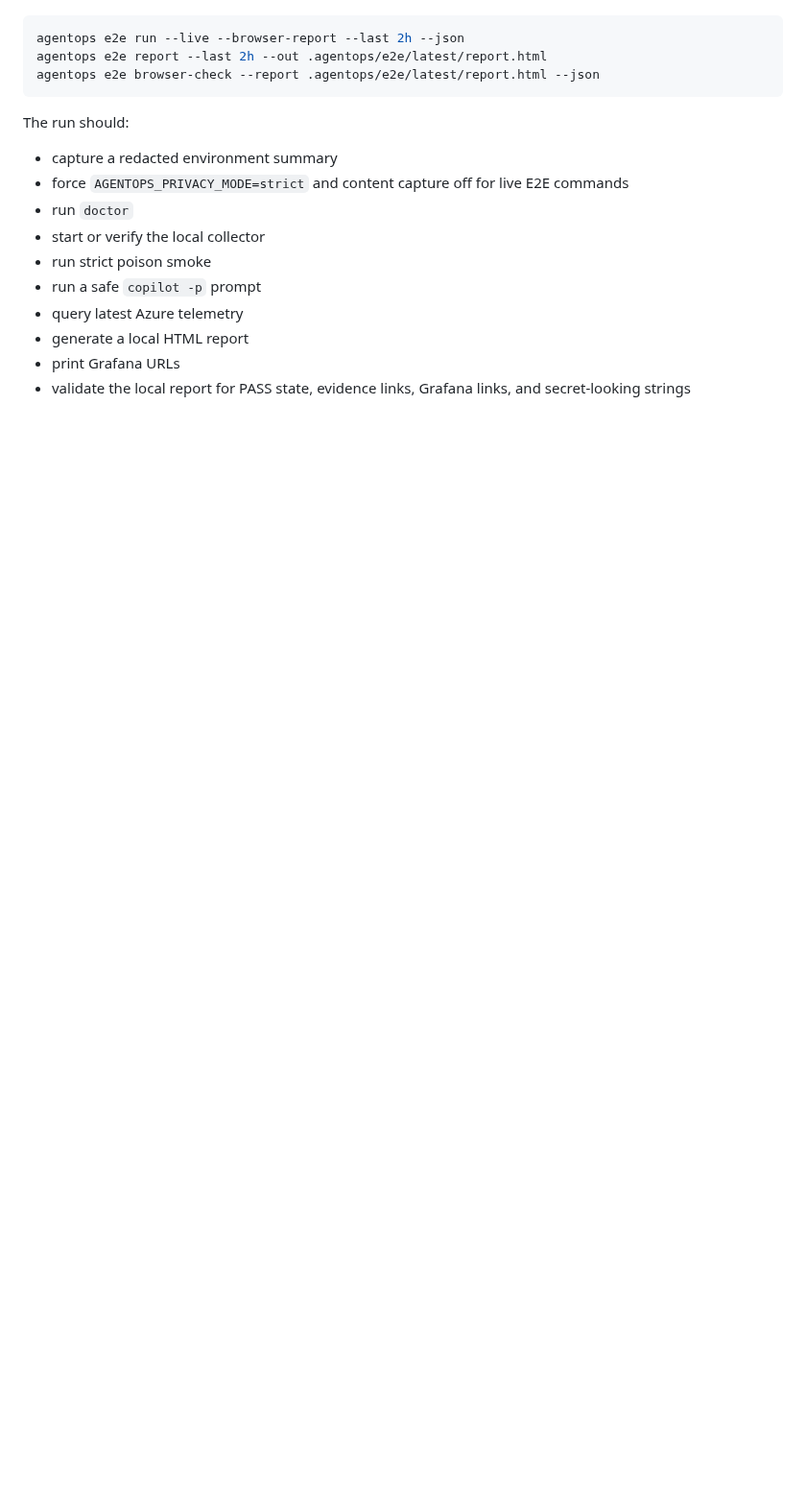
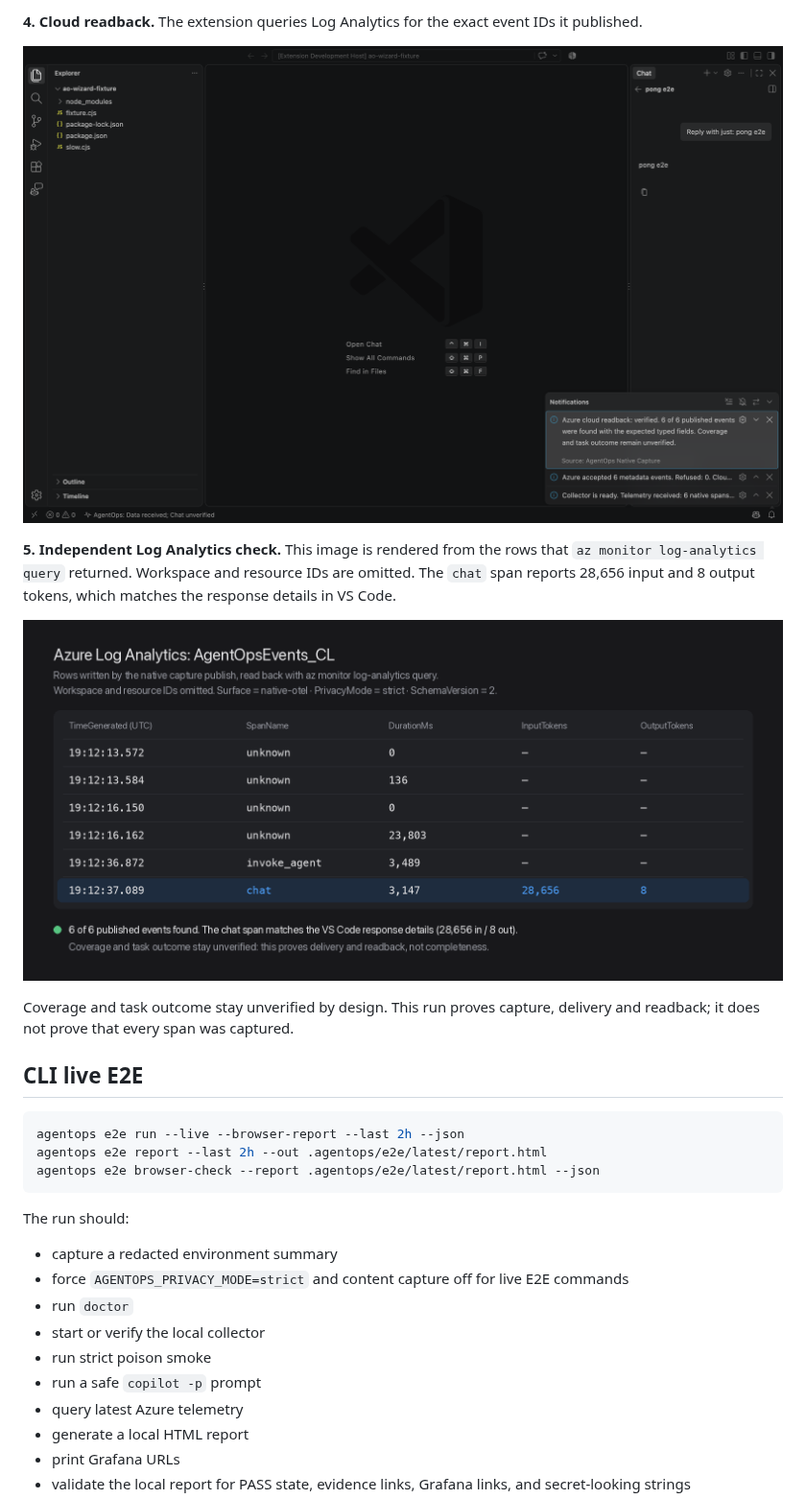
Before and after one commit to c-mongan/copilot-cli-agentops-azure, a Markdown page: docs/e2e-validation.md, the part around one of its changes. Shown at 96% size. Drawn GitHub-style; pictures changed too: docs/images/e2e-04-readback.png (added), docs/images/e2e-05-log-analytics.png (added); blank space fills up the shorter version.

````diff
--- a/docs/e2e-validation.md
+++ b/docs/e2e-validation.md
@@ -4,3 +38,19 @@ Use E2E validation to prove the loop with real Copilot CLI telemetry.
+**4. Cloud readback.** The extension queries Log Analytics for the exact event IDs
+it published.
+
+![Readback notification: verified, 6 of 6 published events found](images/e2e-04-readback.png)
+
+**5. Independent Log Analytics check.** This image is rendered from the rows that
+`az monitor log-analytics query` returned. Workspace and resource IDs are omitted.
+The `chat` span reports 28,656 input and 8 output tokens, which matches the
+response details in VS Code.
+
+![AgentOpsEvents_CL rows for the run, with the chat span highlighted](images/e2e-05-log-analytics.png)
+
+Coverage and task outcome stay unverified by design. This run proves capture,
+delivery and readback; it does not prove that every span was captured.
+
+## CLI live E2E
 
 ```bash
 agentops e2e run --live --browser-report --last 2h --json
````
Also changed, not shown: other parts of docs/e2e-validation.md (+34 -0 lines), HANDOFF.md (+4 -0 lines), README.md (+4 -1 lines), docs/images/e2e-01-chat.png (added), docs/images/e2e-02-status.png (added), docs/images/e2e-03-publish.png (added).
